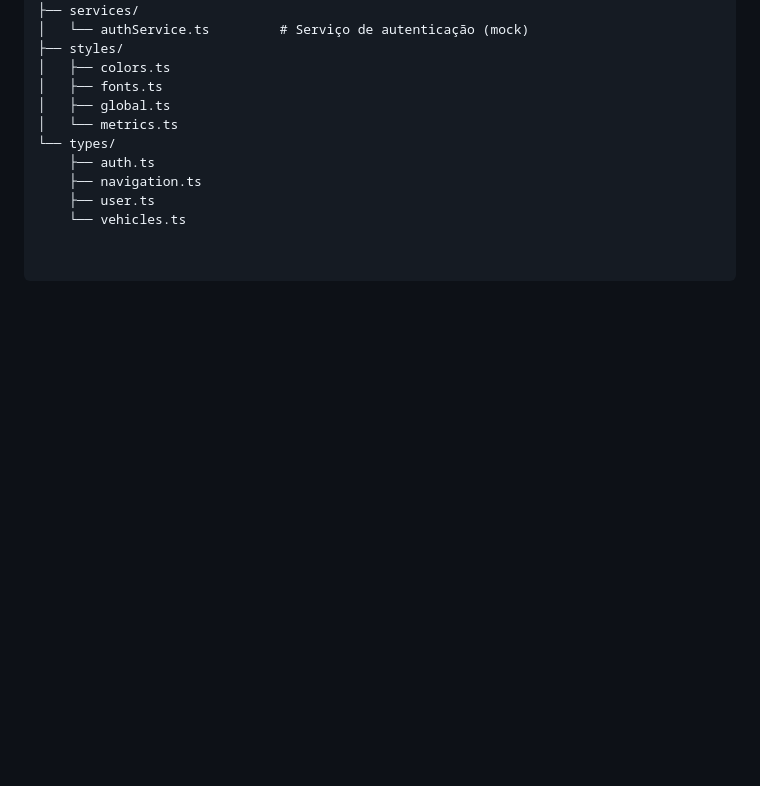
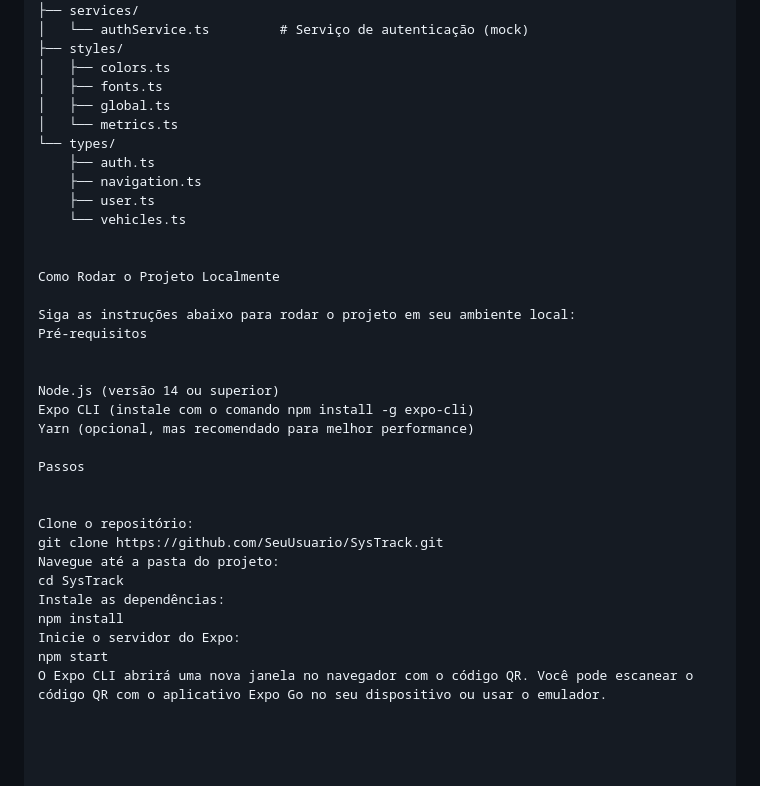
Before and after one commit to David-Rapeckman/Sprints-Mottu-Mobile, a Markdown page: README.md, the part around the change. Drawn GitHub-style; blank space fills up the shorter version.

```diff
--- a/README.md
+++ b/README.md
@@ -83,3 +83,27 @@ src/
     ├── navigation.ts
     ├── user.ts
     └── vehicles.ts
+
+
+Como Rodar o Projeto Localmente
+
+Siga as instruções abaixo para rodar o projeto em seu ambiente local:
+Pré-requisitos
+
+
+Node.js (versão 14 ou superior)
+Expo CLI (instale com o comando npm install -g expo-cli)
+Yarn (opcional, mas recomendado para melhor performance)
+
+Passos
+
+
+Clone o repositório:
+git clone https://github.com/SeuUsuario/SysTrack.git
+Navegue até a pasta do projeto:
+cd SysTrack
+Instale as dependências:
+npm install
+Inicie o servidor do Expo:
+npm start
+O Expo CLI abrirá uma nova janela no navegador com o código QR. Você pode escanear o código QR com o aplicativo Expo Go no seu dispositivo ou usar o emulador.
```
